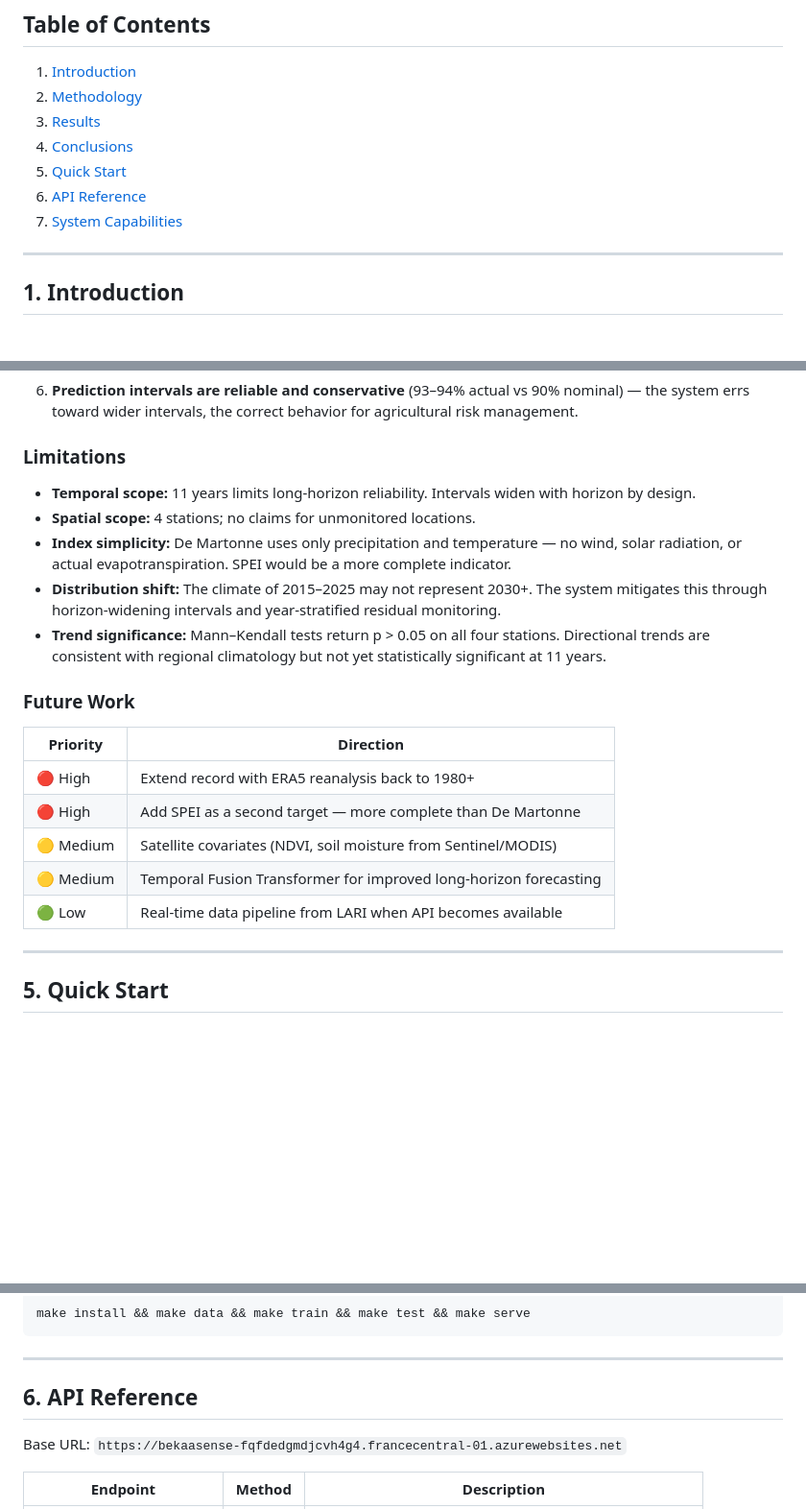
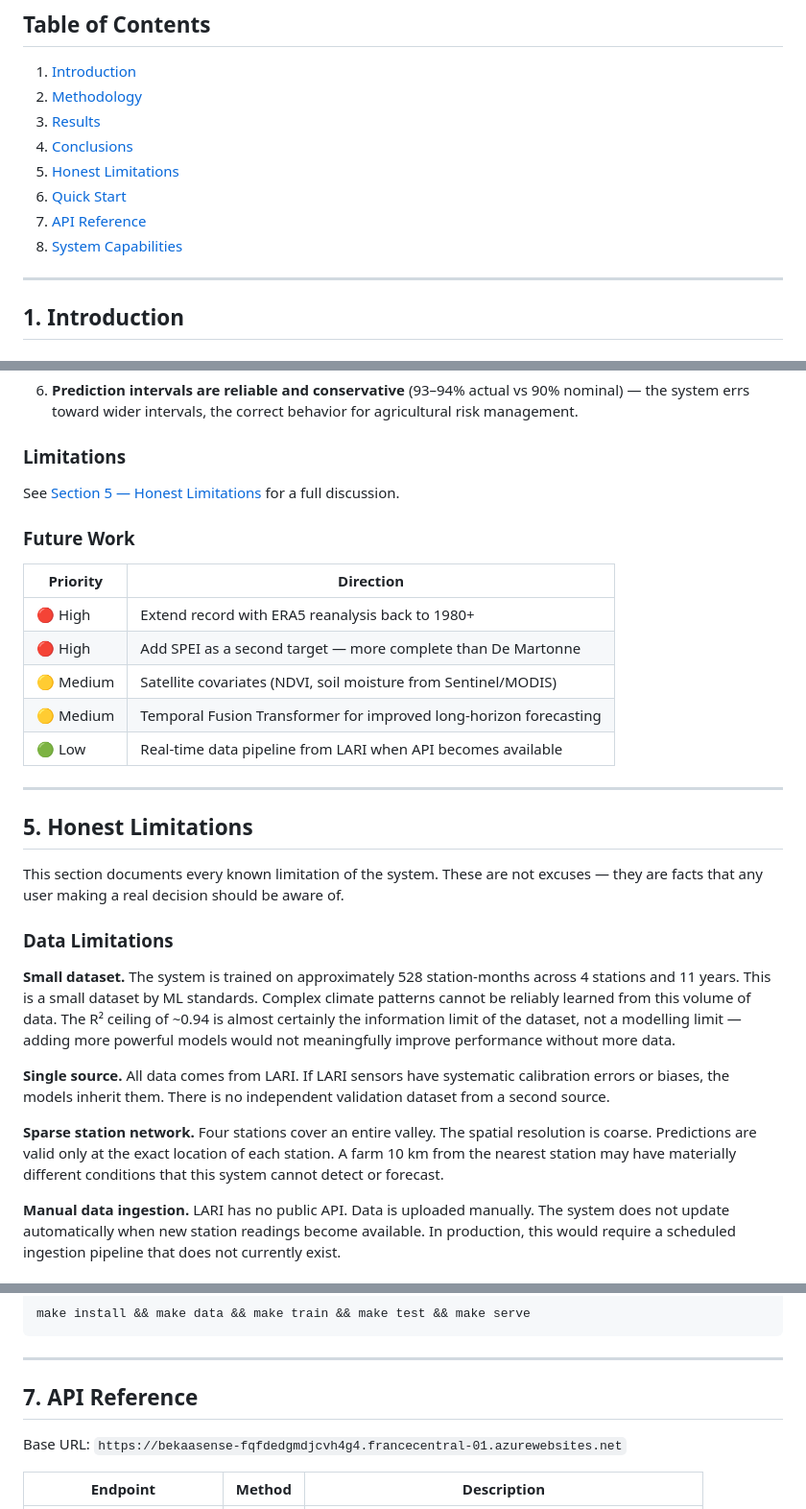
Before and after one commit to marounelhajj/bekaasense, a Markdown page: README.md, 3 parts joined by grey strips. Shown at 96% size. GitHub-like rendering; blank space fills up the shorter version.

```diff
--- a/README.md
+++ b/README.md
@@ -63,9 +63,10 @@ LARI, FAO Lebanon, and farm cooperatives.
 2. [Methodology](#2-methodology)
 3. [Results](#3-results)
 4. [Conclusions](#4-conclusions)
-5. [Quick Start](#5-quick-start)
-6. [API Reference](#6-api-reference)
-7. [System Capabilities](#7-system-capabilities)
+5. [Honest Limitations](#5-honest-limitations)
+6. [Quick Start](#6-quick-start)
+7. [API Reference](#7-api-reference)
+8. [System Capabilities](#8-system-capabilities)
 
 ---
 
@@ -293,14 +294,7 @@ Before implementing conformal prediction: RF coverage = 81.9%, XGB = 87.5% — b
 
 ### Limitations
 
-- **Temporal scope:** 11 years limits long-horizon reliability. Intervals widen with horizon by design.
-- **Spatial scope:** 4 stations; no claims for unmonitored locations.
-- **Index simplicity:** De Martonne uses only precipitation and temperature — no wind, solar
-  radiation, or actual evapotranspiration. SPEI would be a more complete indicator.
-- **Distribution shift:** The climate of 2015–2025 may not represent 2030+. The system mitigates
-  this through horizon-widening intervals and year-stratified residual monitoring.
-- **Trend significance:** Mann–Kendall tests return p > 0.05 on all four stations. Directional
-  trends are consistent with regional climatology but not yet statistically significant at 11 years.
+See [Section 5 — Honest Limitations](#5-honest-limitations) for a full discussion.
 
 ### Future Work
 
@@ -314,4 +308,17 @@ Before implementing conformal prediction: RF coverage = 81.9%, XGB = 87.5% — b
 
 ---
 
-## 5. Quick Start
+## 5. Honest Limitations
+
+This section documents every known limitation of the system. These are not excuses — they are facts that any user making a real decision should be aware of.
+
+### Data Limitations
+
+**Small dataset.** The system is trained on approximately 528 station-months across 4 stations and 11 years. This is a small dataset by ML standards. Complex climate patterns cannot be reliably learned from this volume of data. The R² ceiling of ~0.94 is almost certainly the information limit of the dataset, not a modelling limit — adding more powerful models would not meaningfully improve performance without more data.
+
+**Single source.** All data comes from LARI. If LARI sensors have systematic calibration errors or biases, the models inherit them. There is no independent validation dataset from a second source.
+
+**Sparse station network.** Four stations cover an entire valley. The spatial resolution is coarse. Predictions are valid only at the exact location of each station. A farm 10 km from the nearest station may have materially different conditions that this system cannot detect or forecast.
+
+**Manual data ingestion.** LARI has no public API. Data is uploaded manually. The system does not update automatically when new station readings become available. In production, this would require a scheduled ingestion pipeline that does not currently exist.
+
@@ -342,7 +376,7 @@ make install && make data && make train && make test && make serve
 
 ---
 
-## 6. API Reference
+## 7. API Reference
 
 Base URL: `https://bekaasense-fqfdedgmdjcvh4g4.francecentral-01.azurewebsites.net`
 
```
Also changed, not shown: other parts of README.md (+28 -1 lines).
